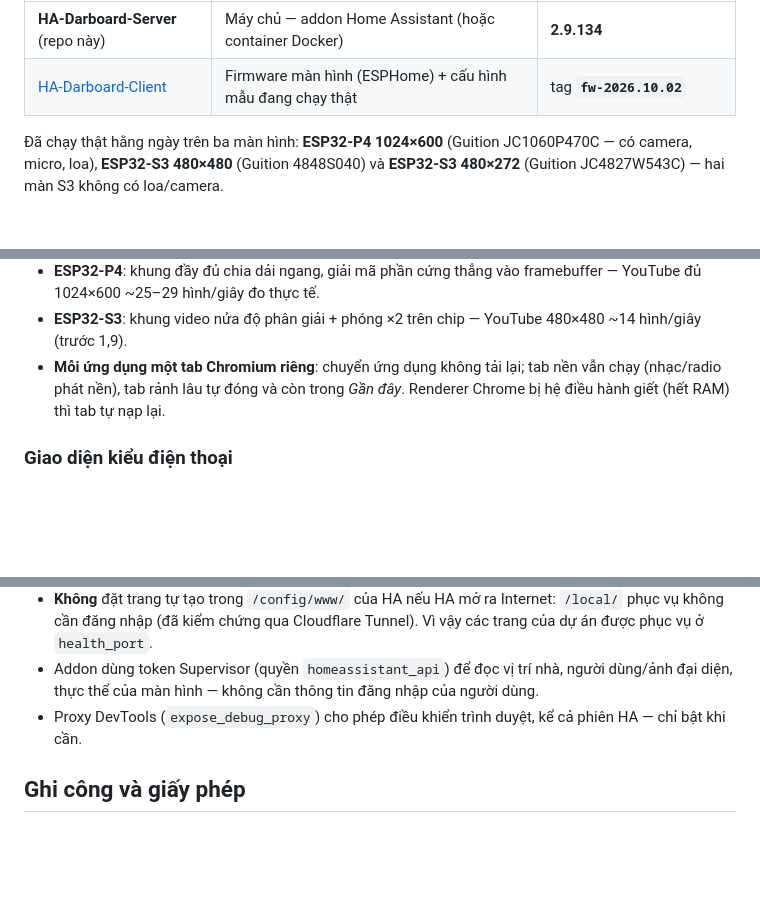
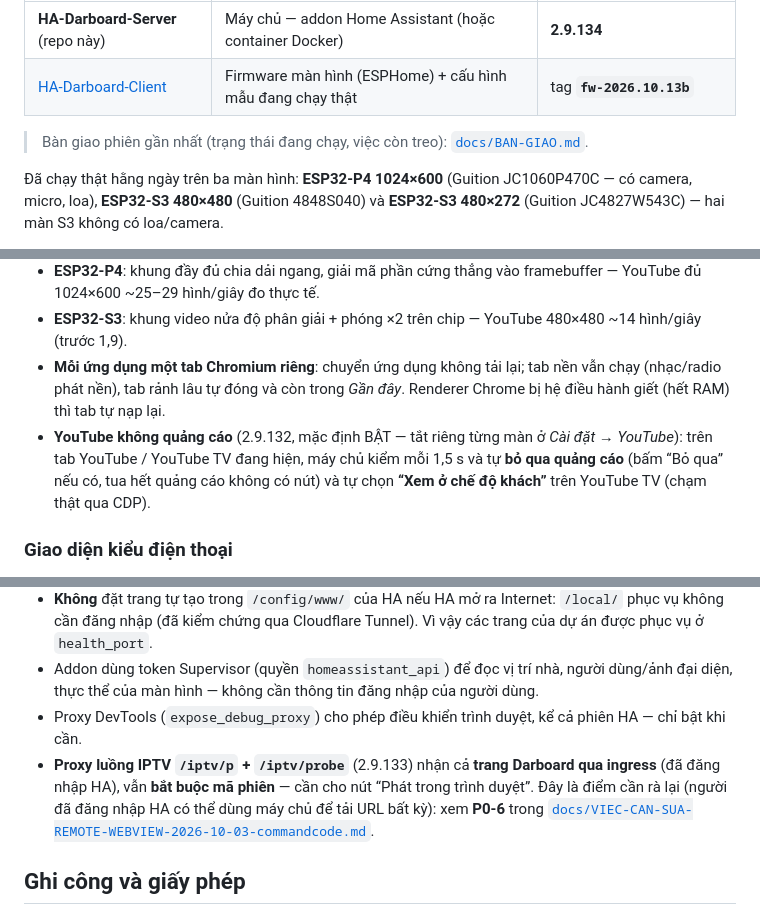
Before and after one commit to minhquanghp86/DarboardOS-Server, a Markdown page: README.md, 3 parts joined by grey strips. Drawn GitHub-style; blank space fills up the shorter version.

```diff
--- a/README.md
+++ b/README.md
@@ -11,6 +11,8 @@ Dự án gồm hai repo dùng cùng nhau:
 |---|---|---|
 | **HA-Darboard-Server** (repo này) | Máy chủ — addon Home Assistant (hoặc container Docker) | **2.9.134** |
-| [HA-Darboard-Client](https://github.com/minhquanghp86/HA-Darboard-Client) | Firmware màn hình (ESPHome) + cấu hình mẫu đang chạy thật | tag **`fw-2026.10.02`** |
+| [HA-Darboard-Client](https://github.com/minhquanghp86/HA-Darboard-Client) | Firmware màn hình (ESPHome) + cấu hình mẫu đang chạy thật | tag **`fw-2026.10.13b`** |
+
+> Bàn giao phiên gần nhất (trạng thái đang chạy, việc còn treo): [`docs/BAN-GIAO.md`](docs/BAN-GIAO.md).
 
 Đã chạy thật hằng ngày trên ba màn hình: **ESP32-P4 1024×600** (Guition JC1060P470C — có camera, micro, loa),
 **ESP32-S3 480×480** (Guition 4848S040) và **ESP32-S3 480×272** (Guition JC4827W543C) — hai màn S3 không có loa/camera.
@@ -39,6 +41,9 @@ Vấn đề còn mở / cần điều tra: [`docs/VAN-DE-CAN-DIEU-TRA.md`](docs/
 - **ESP32-S3**: khung video nửa độ phân giải + phóng ×2 trên chip — YouTube 480×480 ~14 hình/giây (trước 1,9).
 - **Mỗi ứng dụng một tab Chromium riêng**: chuyển ứng dụng không tải lại; tab nền vẫn chạy (nhạc/radio phát nền), tab
   rảnh lâu tự đóng và còn trong *Gần đây*. Renderer Chrome bị hệ điều hành giết (hết RAM) thì tab tự nạp lại.
+- **YouTube không quảng cáo** (2.9.132, mặc định BẬT — tắt riêng từng màn ở *Cài đặt → YouTube*): trên tab YouTube /
+  YouTube TV đang hiện, máy chủ kiểm mỗi 1,5 s và tự **bỏ qua quảng cáo** (bấm “Bỏ qua” nếu có, tua hết quảng cáo không có
+  nút) và tự chọn **“Xem ở chế độ khách”** trên YouTube TV (chạm thật qua CDP).
 
 ### Giao diện kiểu điện thoại
 
@@ -232,6 +253,9 @@ npm run test:integration   # server thật + Chromium thật + panel giả qua W
 - Addon dùng token Supervisor (quyền `homeassistant_api`) để đọc vị trí nhà, người dùng/ảnh đại diện, thực thể của
   màn hình — không cần thông tin đăng nhập của người dùng.
 - Proxy DevTools (`expose_debug_proxy`) cho phép điều khiển trình duyệt, kể cả phiên HA — chỉ bật khi cần.
+- **Proxy luồng IPTV `/iptv/p` + `/iptv/probe`** (2.9.133) nhận cả **trang Darboard qua ingress** (đã đăng nhập HA), vẫn
+  **bắt buộc mã phiên** — cần cho nút “Phát trong trình duyệt”. Đây là điểm cần rà lại (người đã đăng nhập HA có thể dùng
+  máy chủ để tải URL bất kỳ): xem **P0-6** trong [`docs/VIEC-CAN-SUA-REMOTE-WEBVIEW-2026-10-03-commandcode.md`](docs/VIEC-CAN-SUA-REMOTE-WEBVIEW-2026-10-03-commandcode.md).
 
 ## Ghi công và giấy phép
 
```
Also changed, not shown: other parts of README.md (+27 -11 lines), hassio/remote_webview_server/DOCS.md (+9 -0 lines).
